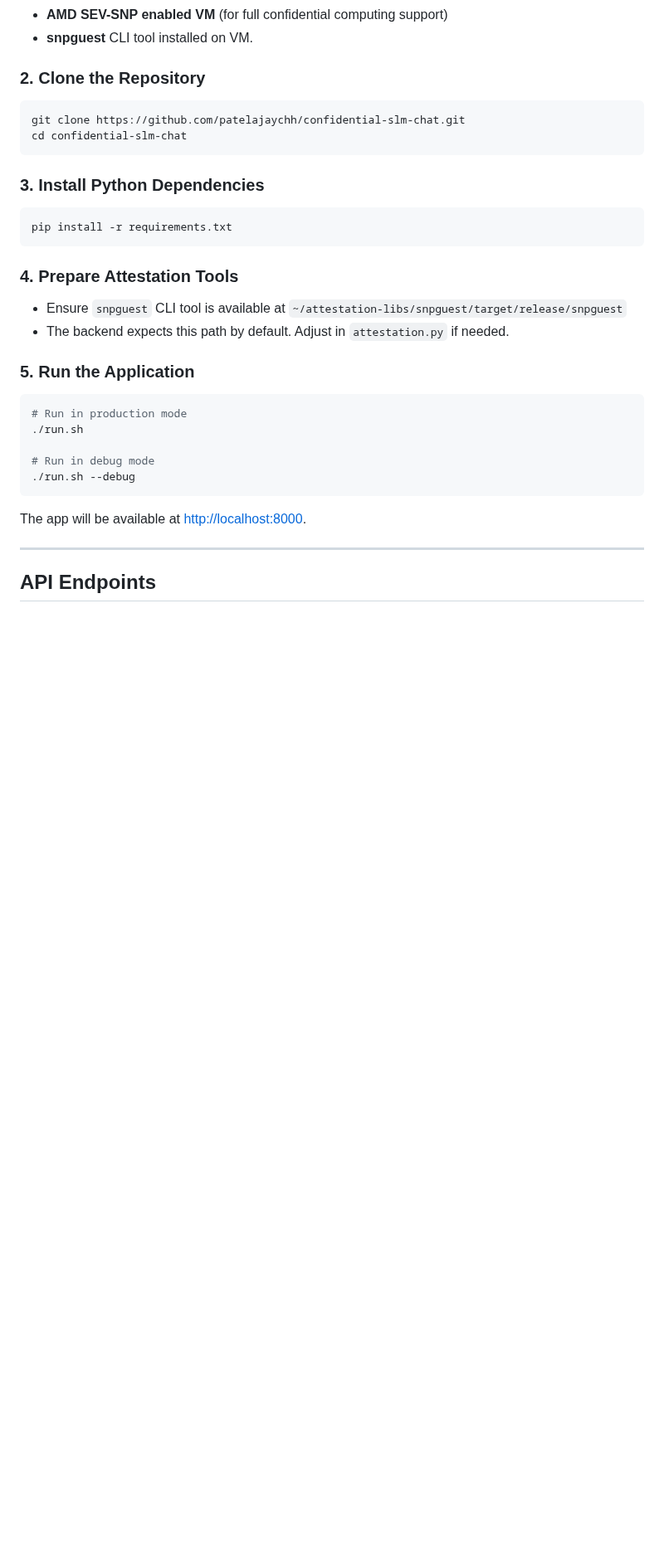
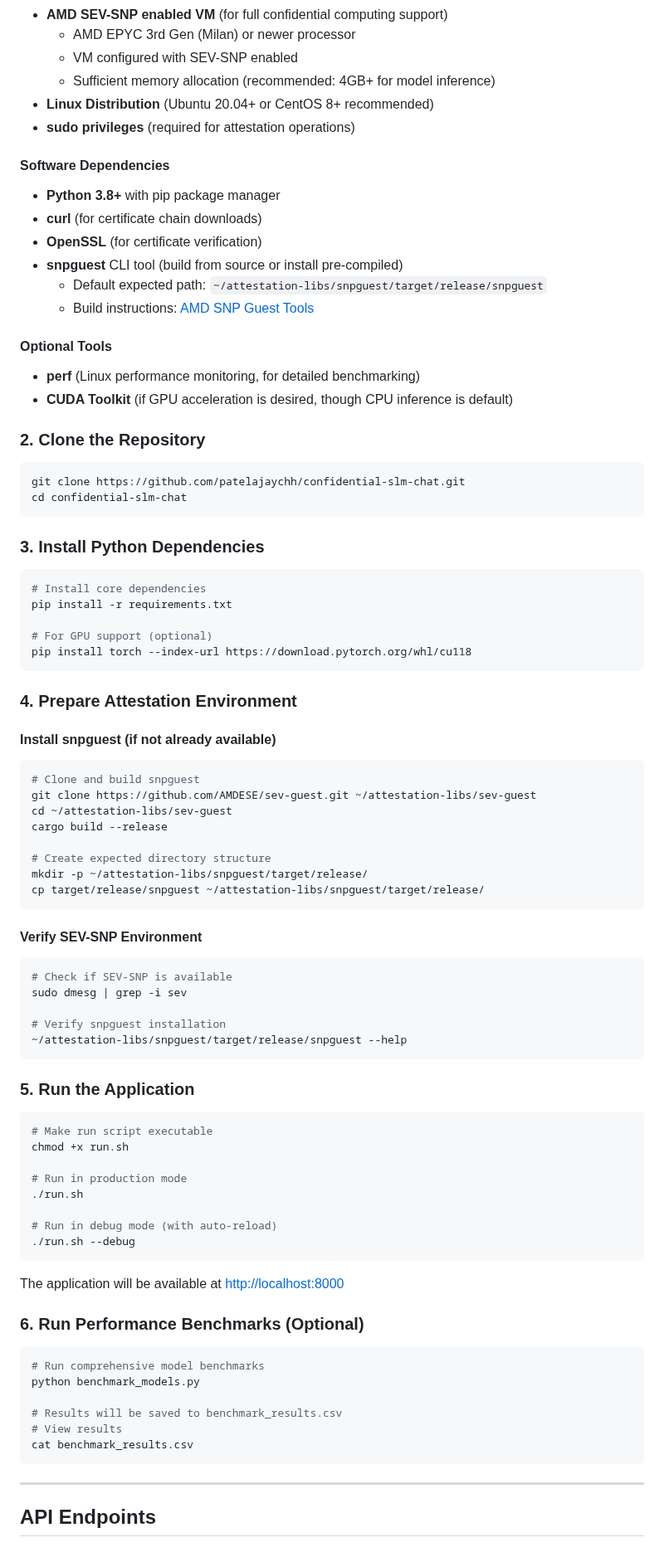
Before and after one commit to patelajaychh/confidential-slm-chat, a Markdown page: README.MD, the part around one of its changes. Shown at 83% size. GitHub-like rendering; blank space fills up the shorter version.

````diff
--- a/README.MD
+++ b/README.MD
@@ -22,5 +54,21 @@ A secure chat application that leverages AMD SEV-SNP confidential computing to p
 - **AMD SEV-SNP enabled VM** (for full confidential computing support)
-- **snpguest** CLI tool installed on VM.
+  - AMD EPYC 3rd Gen (Milan) or newer processor
+  - VM configured with SEV-SNP enabled
+  - Sufficient memory allocation (recommended: 4GB+ for model inference)
+- **Linux Distribution** (Ubuntu 20.04+ or CentOS 8+ recommended)
+- **sudo privileges** (required for attestation operations)
+
+#### Software Dependencies
+- **Python 3.8+** with pip package manager
+- **curl** (for certificate chain downloads)
+- **OpenSSL** (for certificate verification)
+- **snpguest** CLI tool (build from source or install pre-compiled)
+  - Default expected path: `~/attestation-libs/snpguest/target/release/snpguest`
+  - Build instructions: [AMD SNP Guest Tools](https://github.com/AMDESE/sev-guest)
+
+#### Optional Tools
+- **perf** (Linux performance monitoring, for detailed benchmarking)
+- **CUDA Toolkit** (if GPU acceleration is desired, though CPU inference is default)
 
 ### 2. Clone the Repository
 
@@ -32,25 +80,61 @@ cd confidential-slm-chat
 ### 3. Install Python Dependencies
 
 ```bash
+# Install core dependencies
 pip install -r requirements.txt
+
+# For GPU support (optional)
+pip install torch --index-url https://download.pytorch.org/whl/cu118
 ```
 
-### 4. Prepare Attestation Tools
+### 4. Prepare Attestation Environment
 
-- Ensure `snpguest` CLI tool is available at `~/attestation-libs/snpguest/target/release/snpguest`
-- The backend expects this path by default. Adjust in `attestation.py` if needed.
+#### Install snpguest (if not already available)
+```bash
+# Clone and build snpguest
+git clone https://github.com/AMDESE/sev-guest.git ~/attestation-libs/sev-guest
+cd ~/attestation-libs/sev-guest
+cargo build --release
+
+# Create expected directory structure
+mkdir -p ~/attestation-libs/snpguest/target/release/
+cp target/release/snpguest ~/attestation-libs/snpguest/target/release/
+```
+
+#### Verify SEV-SNP Environment
+```bash
+# Check if SEV-SNP is available
+sudo dmesg | grep -i sev
+
+# Verify snpguest installation
+~/attestation-libs/snpguest/target/release/snpguest --help
+```
 
 ### 5. Run the Application
 
 ```bash
+# Make run script executable
+chmod +x run.sh
+
 # Run in production mode
 ./run.sh
 
-# Run in debug mode
+# Run in debug mode (with auto-reload)
 ./run.sh --debug
 ```
 
-The app will be available at [http://localhost:8000](http://localhost:8000).
+The application will be available at [http://localhost:8000](http://localhost:8000)
+
+### 6. Run Performance Benchmarks (Optional)
+
+```bash
+# Run comprehensive model benchmarks
+python benchmark_models.py
+
+# Results will be saved to benchmark_results.csv
+# View results
+cat benchmark_results.csv
+```
 
 ---
 
````
Also changed, not shown: other parts of README.MD (+39 -7 lines).
